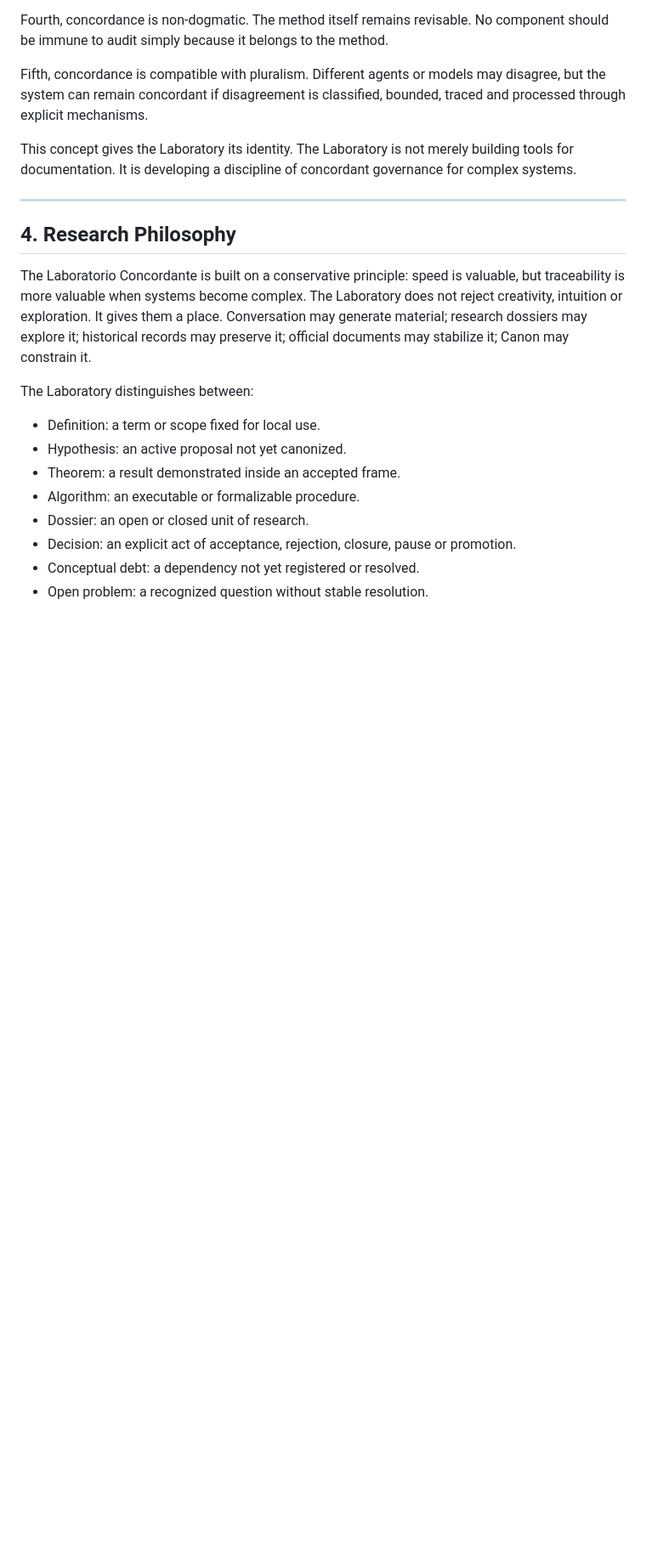
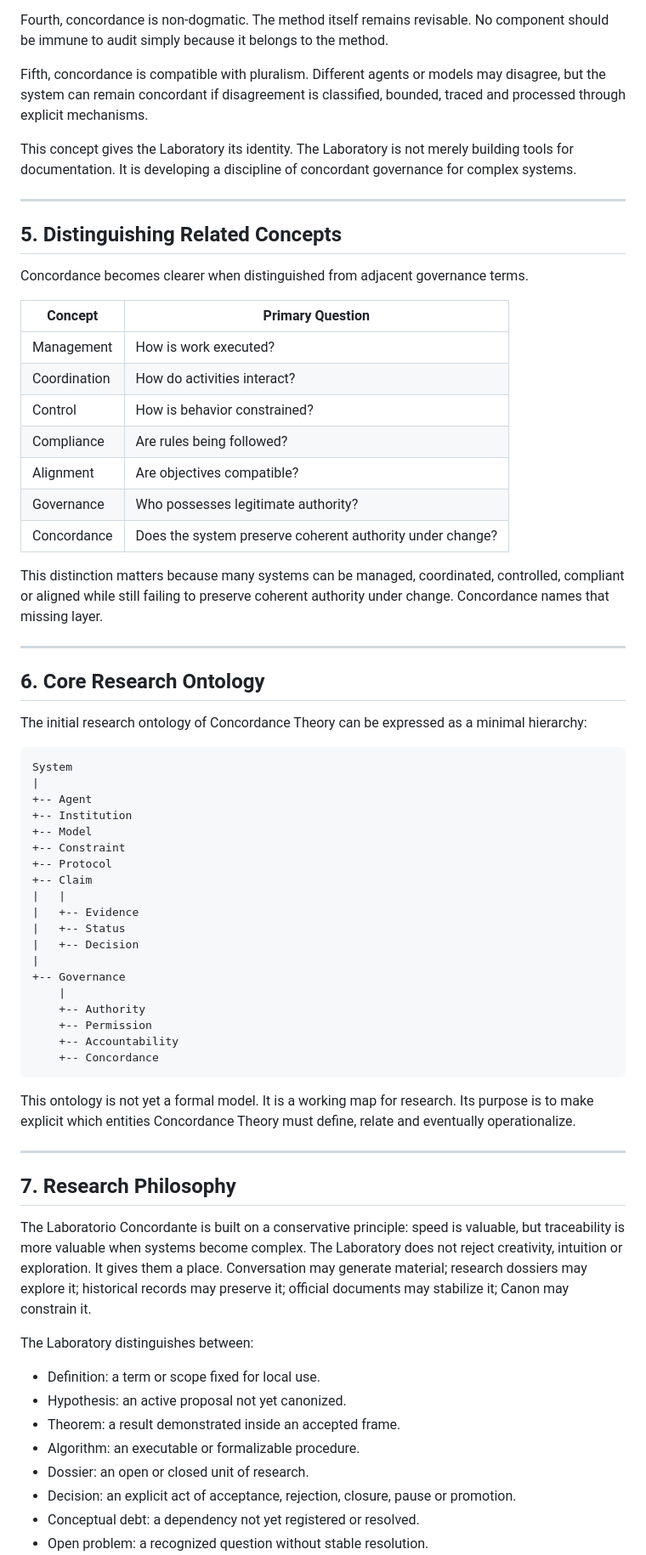
Before and after one commit to iPPxp/laboratorio-concordante, a Markdown page: VISION_PAPER_PROPUESTA.md, the part around one of its changes. Shown at 85% size. GitHub-like rendering; blank space fills up the shorter version.

Commit message:
add concordance theory proposal

````diff
--- a/VISION_PAPER_PROPUESTA.md
+++ b/VISION_PAPER_PROPUESTA.md
@@ -97,7 +123,55 @@ This concept gives the Laboratory its identity. The Laboratory is not merely bui
 
 ---
 
-## 4. Research Philosophy
+## 5. Distinguishing Related Concepts
+
+Concordance becomes clearer when distinguished from adjacent governance terms.
+
+| Concept | Primary Question |
+| --- | --- |
+| Management | How is work executed? |
+| Coordination | How do activities interact? |
+| Control | How is behavior constrained? |
+| Compliance | Are rules being followed? |
+| Alignment | Are objectives compatible? |
+| Governance | Who possesses legitimate authority? |
+| Concordance | Does the system preserve coherent authority under change? |
+
+This distinction matters because many systems can be managed, coordinated, controlled, compliant or aligned while still failing to preserve coherent authority under change. Concordance names that missing layer.
+
+---
+
+## 6. Core Research Ontology
+
+The initial research ontology of Concordance Theory can be expressed as a minimal hierarchy:
+
+```text
+System
+|
++-- Agent
++-- Institution
++-- Model
++-- Constraint
++-- Protocol
++-- Claim
+|   |
+|   +-- Evidence
+|   +-- Status
+|   +-- Decision
+|
++-- Governance
+    |
+    +-- Authority
+    +-- Permission
+    +-- Accountability
+    +-- Concordance
+```
+
+This ontology is not yet a formal model. It is a working map for research. Its purpose is to make explicit which entities Concordance Theory must define, relate and eventually operationalize.
+
+---
+
+## 7. Research Philosophy
 
 The Laboratorio Concordante is built on a conservative principle: speed is valuable, but traceability is more valuable when systems become complex. The Laboratory does not reject creativity, intuition or exploration. It gives them a place. Conversation may generate material; research dossiers may explore it; historical records may preserve it; official documents may stabilize it; Canon may constrain it.
 
````
Also changed, not shown: other parts of VISION_PAPER_PROPUESTA.md (+39 -13 lines), 03_Expedientes/TCS-001_Teoria_Concordante_de_Sistemas.md (added, +173 -0 lines).
